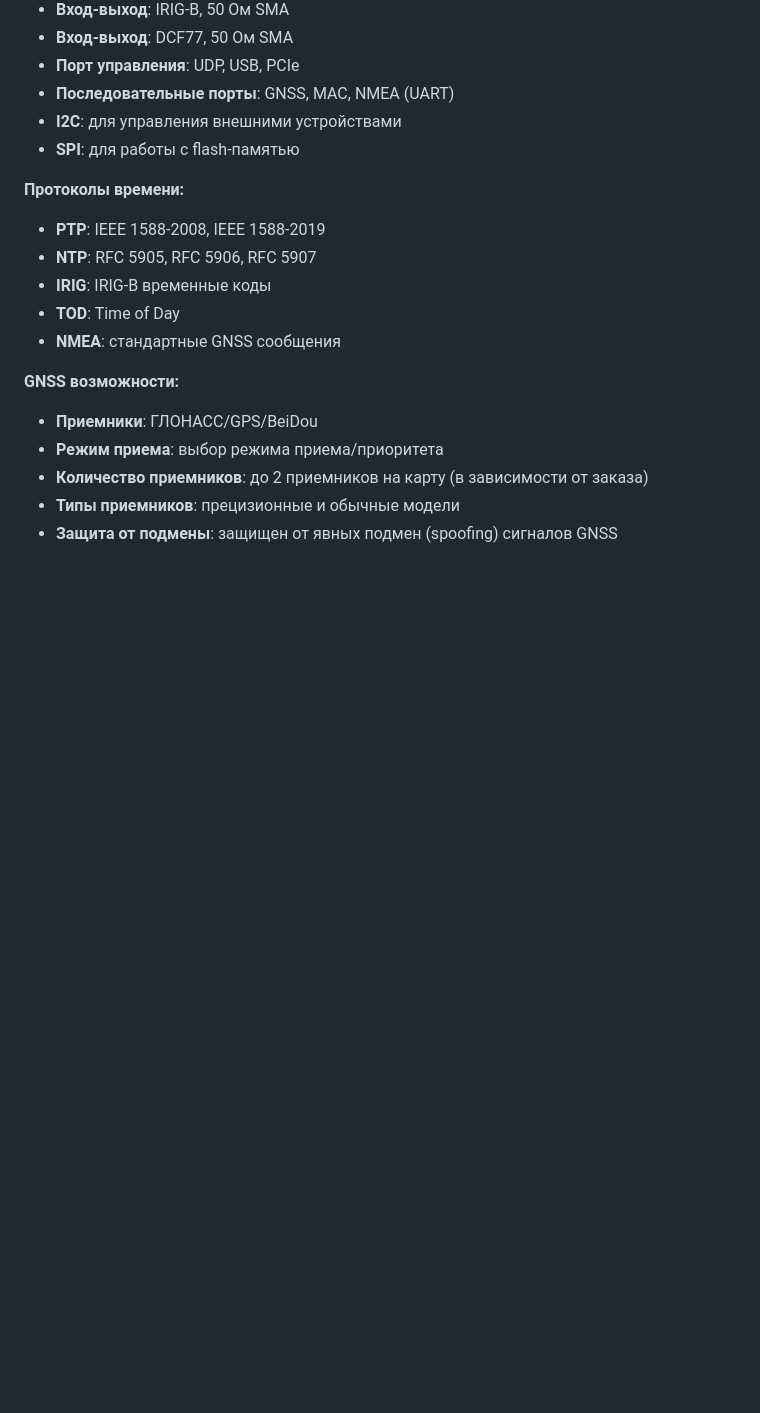
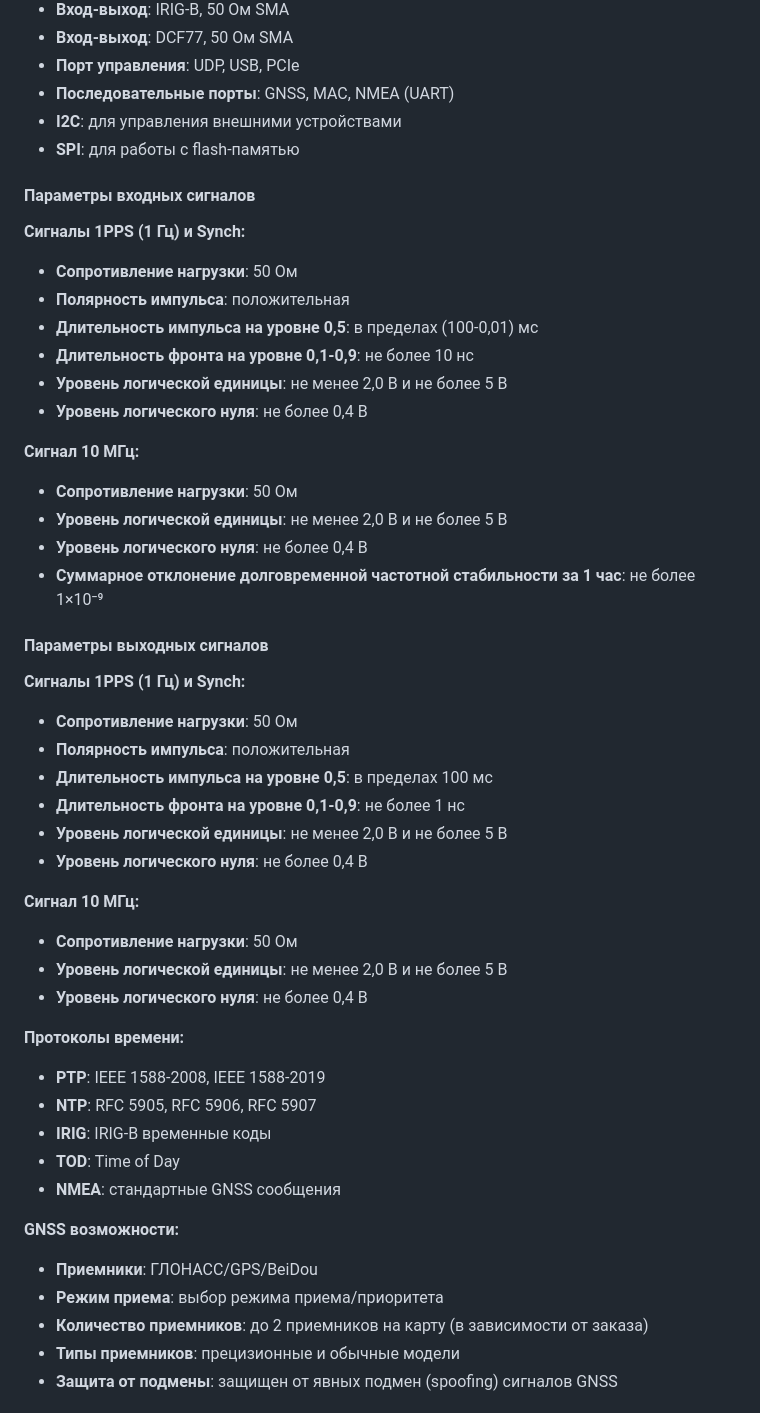
Before and after one commit to SiwaNetwork/QuantumPCI-DRV, a Markdown page: docs/РУКОВОДСТВО_ПО_ЭКСПЛУАТАЦИИ_Quantum-PCI.md, the part around the change. Drawn GitHub-style; blank space fills up the shorter version.

Commit message:
Добавлены детальные параметры входных и выходных сигналов
- Добавлены параметры входных сигналов 1PPS/Synch и 10 МГц
- Добавлены параметры выходных сигналов 1PPS/Synch и 10 МГц
- Указаны уровни напряжения, сопротивления, длительности импульсов
- Добавлены требования к частотной стабильности для 10 МГц сигнала
- Улучшена техническая документация для инженеров

```diff
--- a/docs/РУКОВОДСТВО_ПО_ЭКСПЛУАТАЦИИ_Quantum-PCI.md
+++ b/docs/РУКОВОДСТВО_ПО_ЭКСПЛУАТАЦИИ_Quantum-PCI.md
@@ -109,6 +109,37 @@
 - **Последовательные порты**: GNSS, MAC, NMEA (UART)
 - **I2C**: для управления внешними устройствами
 - **SPI**: для работы с flash-памятью
+
+#### Параметры входных сигналов
+
+**Сигналы 1PPS (1 Гц) и Synch:**
+- **Сопротивление нагрузки**: 50 Ом
+- **Полярность импульса**: положительная
+- **Длительность импульса на уровне 0,5**: в пределах (100-0,01) мс
+- **Длительность фронта на уровне 0,1-0,9**: не более 10 нс
+- **Уровень логической единицы**: не менее 2,0 В и не более 5 В
+- **Уровень логического нуля**: не более 0,4 В
+
+**Сигнал 10 МГц:**
+- **Сопротивление нагрузки**: 50 Ом
+- **Уровень логической единицы**: не менее 2,0 В и не более 5 В
+- **Уровень логического нуля**: не более 0,4 В
+- **Суммарное отклонение долговременной частотной стабильности за 1 час**: не более 1×10⁻⁹
+
+#### Параметры выходных сигналов
+
+**Сигналы 1PPS (1 Гц) и Synch:**
+- **Сопротивление нагрузки**: 50 Ом
+- **Полярность импульса**: положительная
+- **Длительность импульса на уровне 0,5**: в пределах 100 мс
+- **Длительность фронта на уровне 0,1-0,9**: не более 1 нс
+- **Уровень логической единицы**: не менее 2,0 В и не более 5 В
+- **Уровень логического нуля**: не более 0,4 В
+
+**Сигнал 10 МГц:**
+- **Сопротивление нагрузки**: 50 Ом
+- **Уровень логической единицы**: не менее 2,0 В и не более 5 В
+- **Уровень логического нуля**: не более 0,4 В
 
 **Протоколы времени:**
 - **PTP**: IEEE 1588-2008, IEEE 1588-2019
```
